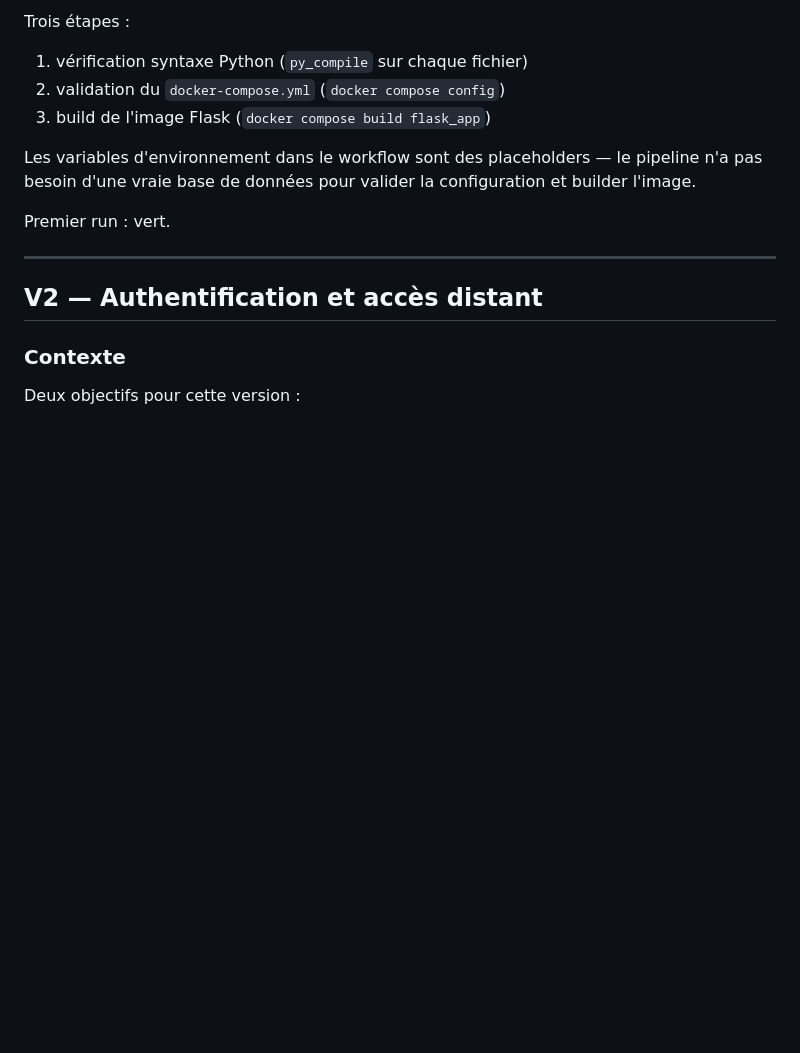
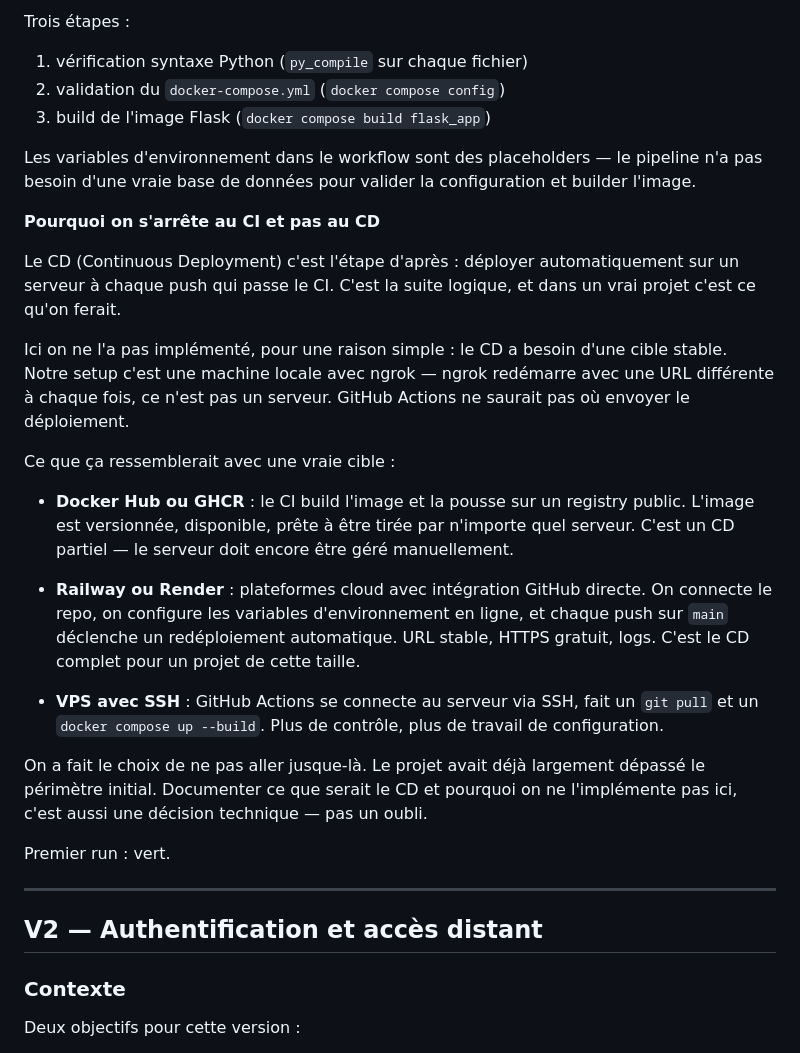
Before and after one commit to Remy-Miquel/todo-docker-flask, a Markdown page: DEVLOG.md, the part around the change. Drawn GitHub-style; blank space fills up the shorter version.

Commit message:
DEVLOG — CD expliqué et contextualisé, choix documenté

```diff
--- a/DEVLOG.md
+++ b/DEVLOG.md
@@ -146,6 +146,22 @@ Trois étapes :
 3. build de l'image Flask (`docker compose build flask_app`)
 
 Les variables d'environnement dans le workflow sont des placeholders — le pipeline n'a pas besoin d'une vraie base de données pour valider la configuration et builder l'image.
+
+**Pourquoi on s'arrête au CI et pas au CD**
+
+Le CD (Continuous Deployment) c'est l'étape d'après : déployer automatiquement sur un serveur à chaque push qui passe le CI. C'est la suite logique, et dans un vrai projet c'est ce qu'on ferait.
+
+Ici on ne l'a pas implémenté, pour une raison simple : le CD a besoin d'une cible stable. Notre setup c'est une machine locale avec ngrok — ngrok redémarre avec une URL différente à chaque fois, ce n'est pas un serveur. GitHub Actions ne saurait pas où envoyer le déploiement.
+
+Ce que ça ressemblerait avec une vraie cible :
+
+- **Docker Hub ou GHCR** : le CI build l'image et la pousse sur un registry public. L'image est versionnée, disponible, prête à être tirée par n'importe quel serveur. C'est un CD partiel — le serveur doit encore être géré manuellement.
+
+- **Railway ou Render** : plateformes cloud avec intégration GitHub directe. On connecte le repo, on configure les variables d'environnement en ligne, et chaque push sur `main` déclenche un redéploiement automatique. URL stable, HTTPS gratuit, logs. C'est le CD complet pour un projet de cette taille.
+
+- **VPS avec SSH** : GitHub Actions se connecte au serveur via SSH, fait un `git pull` et un `docker compose up --build`. Plus de contrôle, plus de travail de configuration.
+
+On a fait le choix de ne pas aller jusque-là. Le projet avait déjà largement dépassé le périmètre initial. Documenter ce que serait le CD et pourquoi on ne l'implémente pas ici, c'est aussi une décision technique — pas un oubli.
 
 Premier run : vert.
 
```
